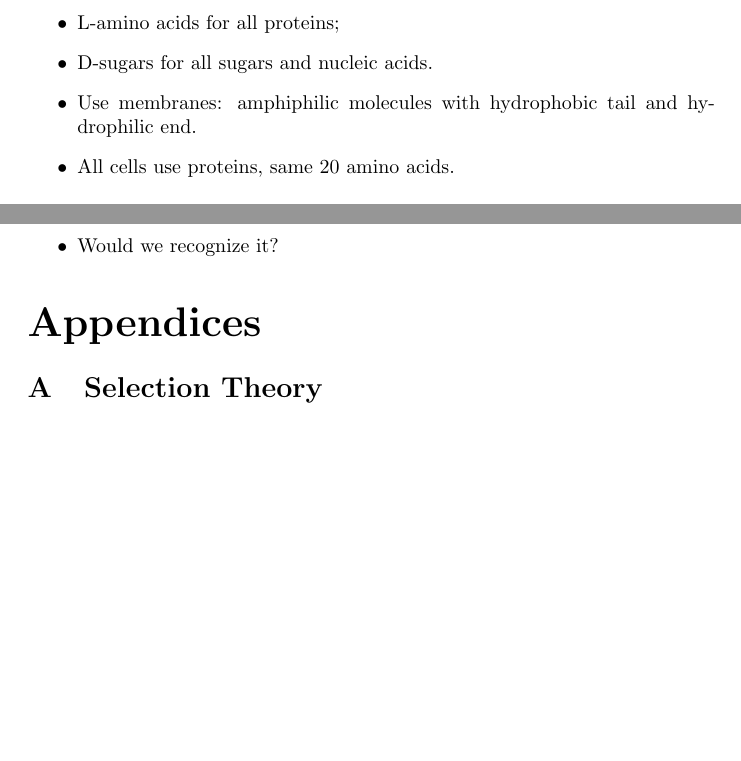
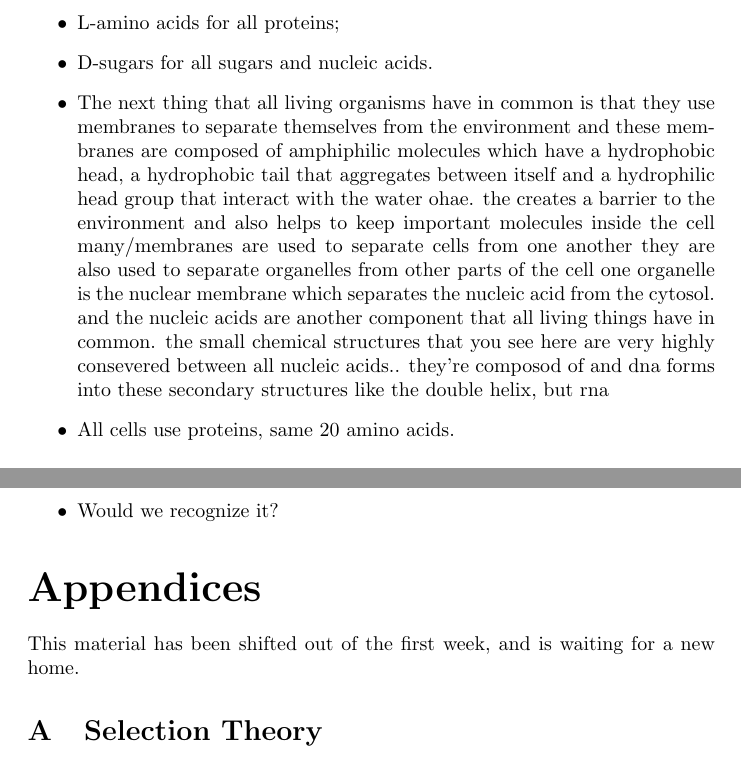
Before and after one commit to weka511/complexity, a LaTeX paper (origins/origins1.tex): two parts of pages 20 and 25 of 36, joined at a grey line, cut so that both start at the same text, the shorter picture padded with empty space. Compiled offline with pdfLaTeX.

Commit message:
Addiotional material from Sarah's transcript

```diff
--- a/origins/origins1.tex
+++ b/origins/origins1.tex
@@ -717,12 +717,19 @@ Carl Woese used this to build new Tree of Life.
 
 \section{Biological Similarity}
 
+
 Sarah Mauer: ''By examining and deconstructing the commonalities between modern living organisms, we can better understand the requirements of first life.''
 
 \begin{itemize}
 	\item L-amino acids for all proteins;
 	\item D-sugars for all sugars and nucleic acids.
-	\item Use membranes: amphiphilic molecules with hydrophobic tail and hydrophilic end.
+	\item The next thing that all living organisms have in common
+	is that they use membranes to separate themselves from the environment
+	and these membranes are composed of amphiphilic molecules which have a hydrophobic head, a hydrophobic tail that aggregates between itself and a hydrophilic head group that interact with the water ohae. the creates a barrier to the environment and also helps to keep
+	important molecules inside the cell
+	many/membranes are used to separate cells from one another they are also used
+	to separate organelles from other parts of the cell
+	one organelle is the nuclear membrane which separates the nucleic acid from the cytosol. and the nucleic acids are another component that all living things have in common. the small chemical structures that you see here are very highly consevered between all nucleic acids.. they're composod of and dna forms into these secondary structures like the double helix, but rna
 	\item All cells use proteins, same 20 amino acids.
 \end{itemize}
 
@@ -882,6 +891,8 @@ Open Questions
 
 
 \begin{appendices}
+
+	This material has been shifted out of the first week, and is waiting for a new home.
 \section{Selection Theory}
 Chris Kempes
 
```
Also changed, not shown: origins/origins1.tex (2 more changed lines).
